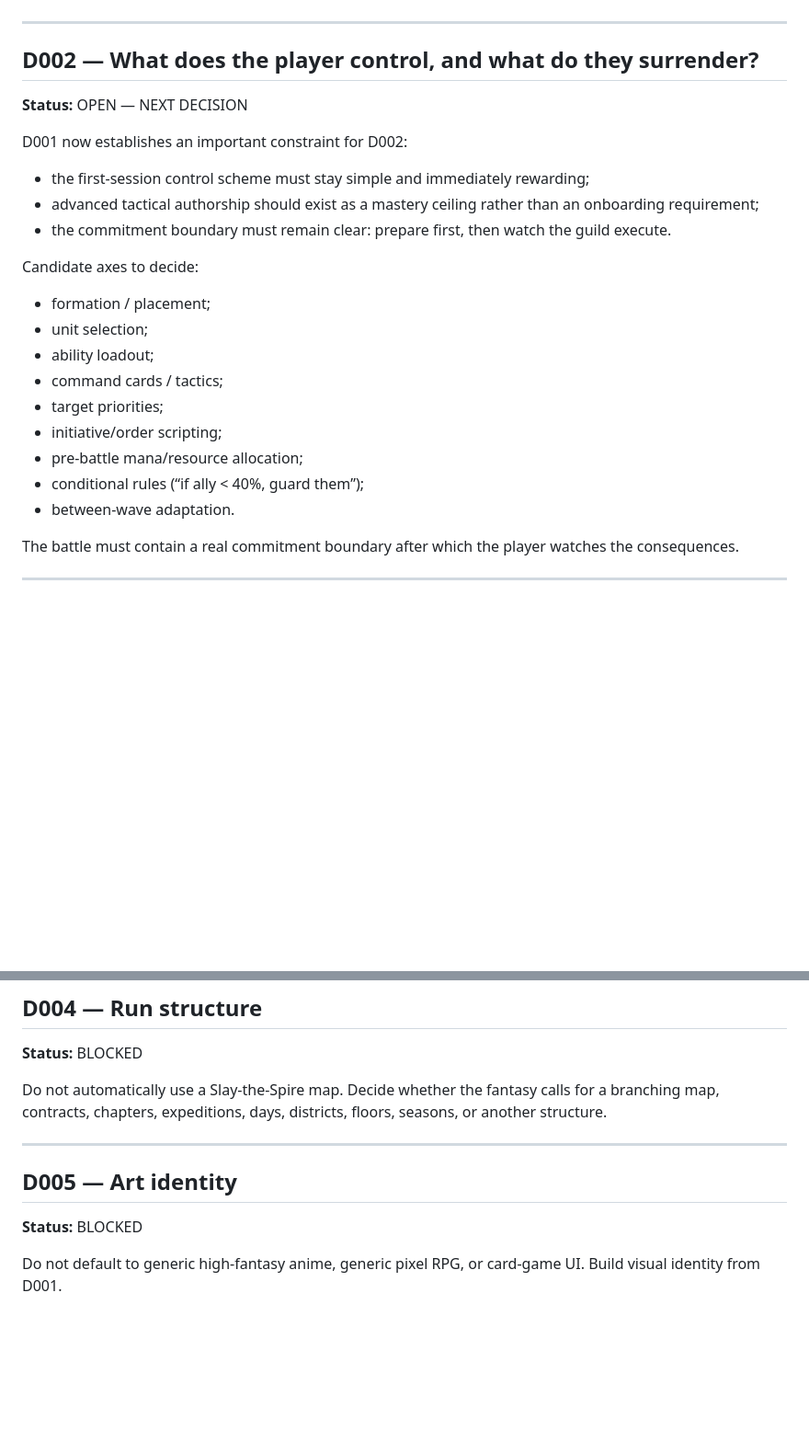
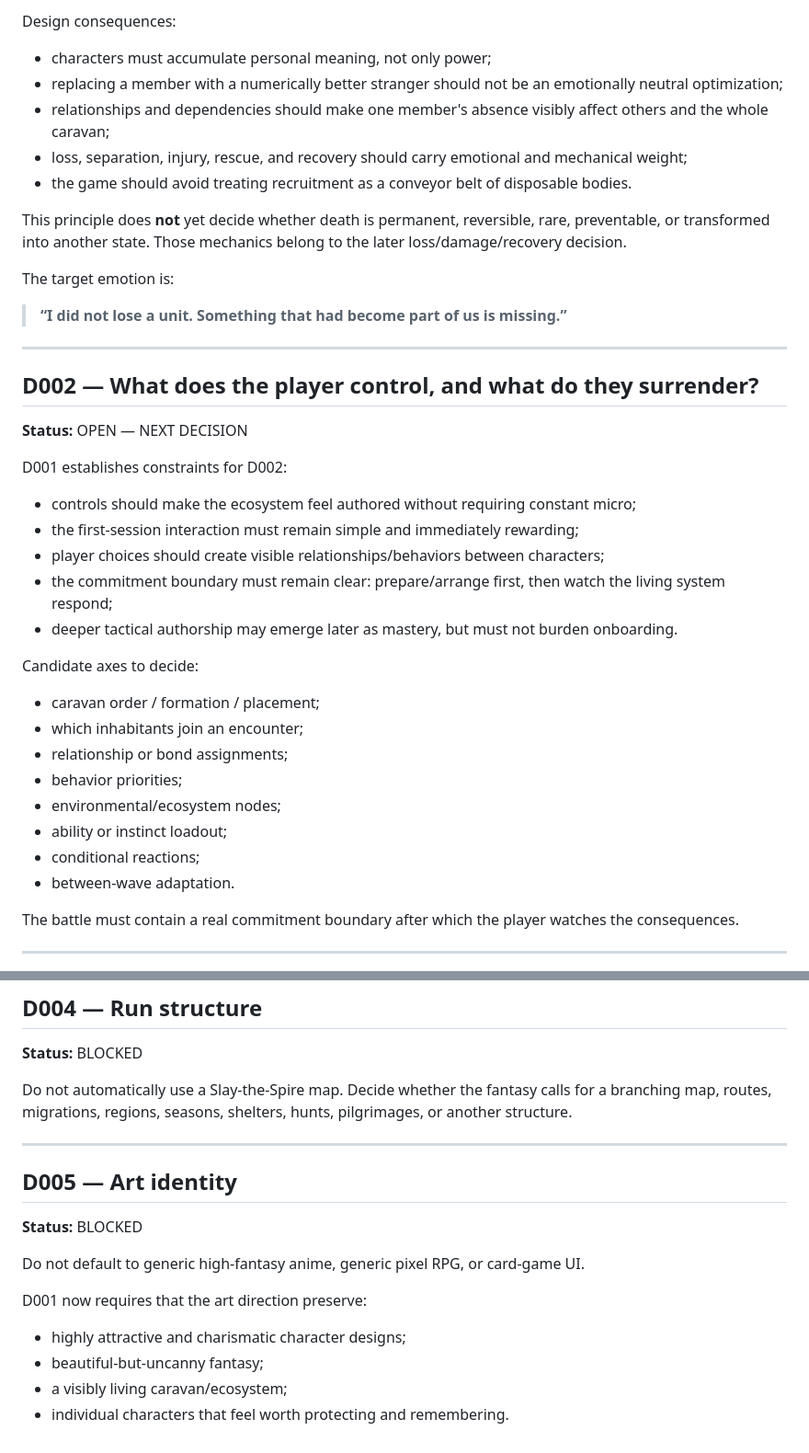
Before and after one commit to jbseo-commits/project-guildfall, a Markdown page: docs/DECISIONS.md, 2 parts joined by grey strips. Shown at 92% size. Drawn GitHub-style; blank space fills up the shorter version.

```diff
--- a/docs/DECISIONS.md
+++ b/docs/DECISIONS.md
@@ -63,24 +80,37 @@ The core fantasy is not “collect heroes and watch stats collide.” The player
+Design consequences:
+- characters must accumulate personal meaning, not only power;
+- replacing a member with a numerically better stranger should not be an emotionally neutral optimization;
+- relationships and dependencies should make one member's absence visibly affect others and the whole caravan;
+- loss, separation, injury, rescue, and recovery should carry emotional and mechanical weight;
+- the game should avoid treating recruitment as a conveyor belt of disposable bodies.
+
+This principle does **not** yet decide whether death is permanent, reversible, rare, preventable, or transformed into another state. Those mechanics belong to the later loss/damage/recovery decision.
+
+The target emotion is:
+
+> **“I did not lose a unit. Something that had become part of us is missing.”**
 
 ---
 
 ## D002 — What does the player control, and what do they surrender?
 **Status:** OPEN — NEXT DECISION
 
-D001 now establishes an important constraint for D002:
+D001 establishes constraints for D002:
 
-- the first-session control scheme must stay simple and immediately rewarding;
-- advanced tactical authorship should exist as a mastery ceiling rather than an onboarding requirement;
-- the commitment boundary must remain clear: prepare first, then watch the guild execute.
+- controls should make the ecosystem feel authored without requiring constant micro;
+- the first-session interaction must remain simple and immediately rewarding;
+- player choices should create visible relationships/behaviors between characters;
+- the commitment boundary must remain clear: prepare/arrange first, then watch the living system respond;
+- deeper tactical authorship may emerge later as mastery, but must not burden onboarding.
 
 Candidate axes to decide:
-- formation / placement;
-- unit selection;
-- ability loadout;
-- command cards / tactics;
-- target priorities;
-- initiative/order scripting;
-- pre-battle mana/resource allocation;
-- conditional rules (“if ally < 40%, guard them”);
+- caravan order / formation / placement;
+- which inhabitants join an encounter;
+- relationship or bond assignments;
+- behavior priorities;
+- environmental/ecosystem nodes;
+- ability or instinct loadout;
+- conditional reactions;
 - between-wave adaptation.
 
 The battle must contain a real commitment boundary after which the player watches the consequences.
@@ -103,11 +133,17 @@ Not yet decided whether combat uses:
 ## D004 — Run structure
 **Status:** BLOCKED
 
-Do not automatically use a Slay-the-Spire map. Decide whether the fantasy calls for a branching map, contracts, chapters, expeditions, days, districts, floors, seasons, or another structure.
+Do not automatically use a Slay-the-Spire map. Decide whether the fantasy calls for a branching map, routes, migrations, regions, seasons, shelters, hunts, pilgrimages, or another structure.
 
 ---
 
 ## D005 — Art identity
 **Status:** BLOCKED
 
-Do not default to generic high-fantasy anime, generic pixel RPG, or card-game UI. Build visual identity from D001.
+Do not default to generic high-fantasy anime, generic pixel RPG, or card-game UI.
+
+D001 now requires that the art direction preserve:
+- highly attractive and charismatic character designs;
+- beautiful-but-uncanny fantasy;
+- a visibly living caravan/ecosystem;
+- individual characters that feel worth protecting and remembering.
```
Also changed, not shown: other parts of docs/DECISIONS.md (+47 -30 lines).
